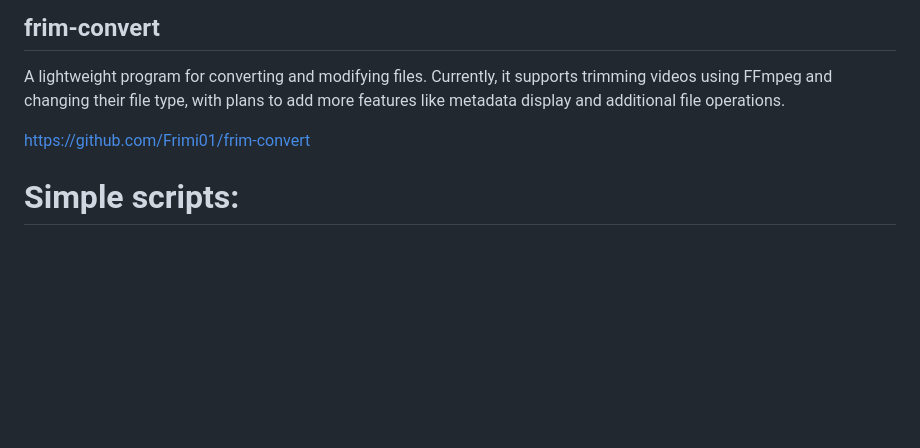
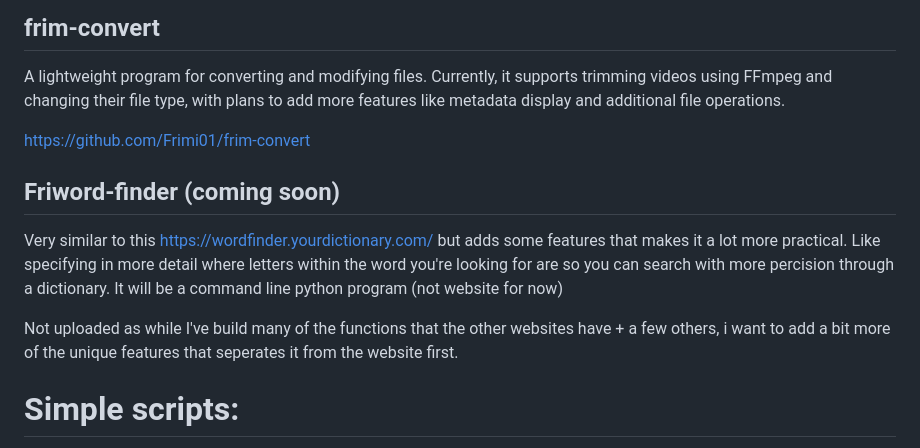
Before and after one commit to Frimi01/Frimi01-Projects, a Markdown page: README.md, the part around the change. Drawn GitHub-style; blank space fills up the shorter version.

Commit message:
Update README.md
added friword-finder desc (idc about the typos)

```diff
--- a/README.md
+++ b/README.md
@@ -37,6 +37,12 @@ A lightweight program for converting and modifying files. Currently, it supports
 
 https://github.com/Frimi01/frim-convert
 
+## Friword-finder (coming soon)
+Very similar to this https://wordfinder.yourdictionary.com/ but adds some features that makes it a lot more practical. Like specifying in more detail where letters within the word you're looking for are so you can search with more percision through a dictionary.
+It will be a command line python program (not website for now)
+
+Not uploaded as while I've build many of the functions that the other websites have + a few others, i want to add a bit more of the unique features that seperates it from the website first.
+
 # Simple scripts:
 For other smaller projects that I probably won't move out into it's own repo or that i just don't feel carry the same weight as the stuff above. The word simple might in some cases be misleading
 
```
